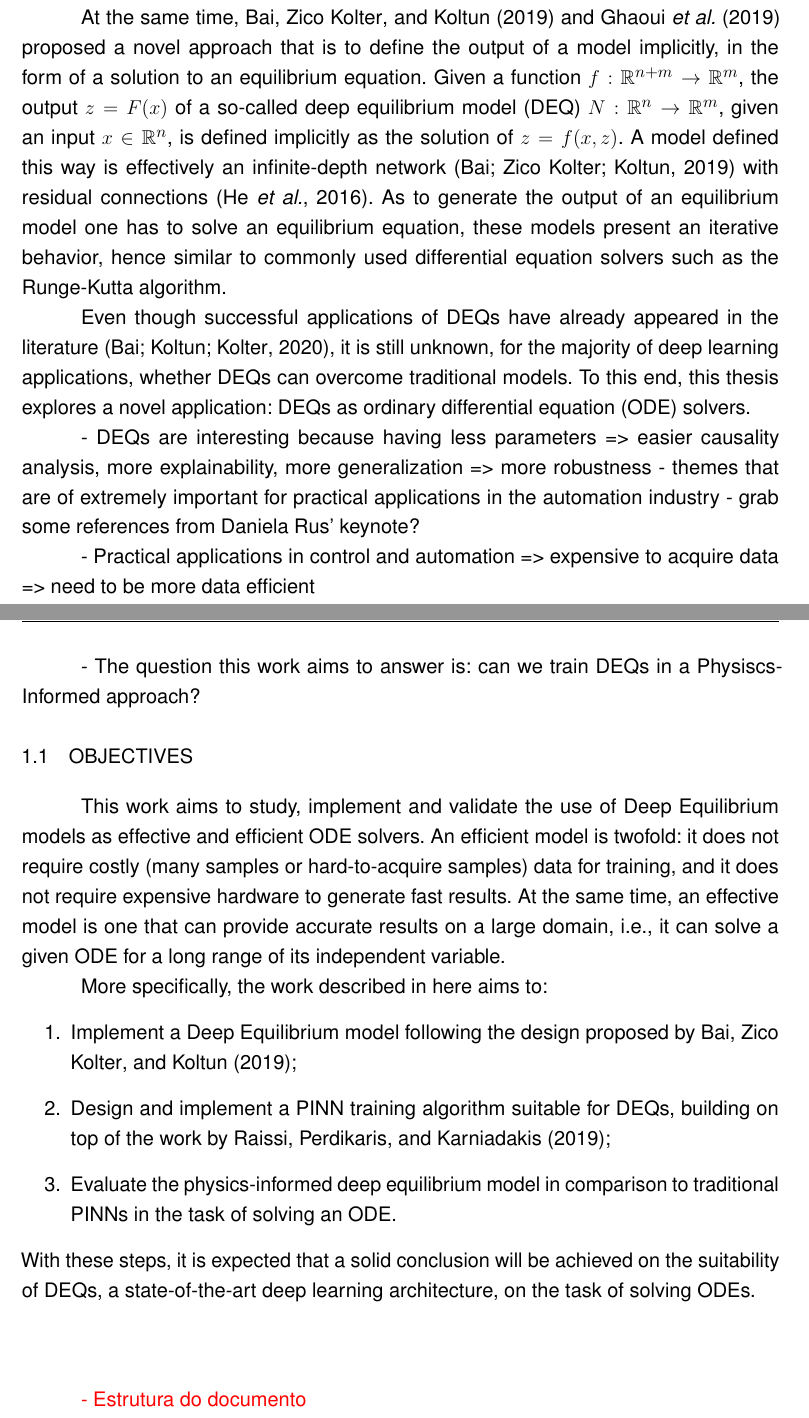
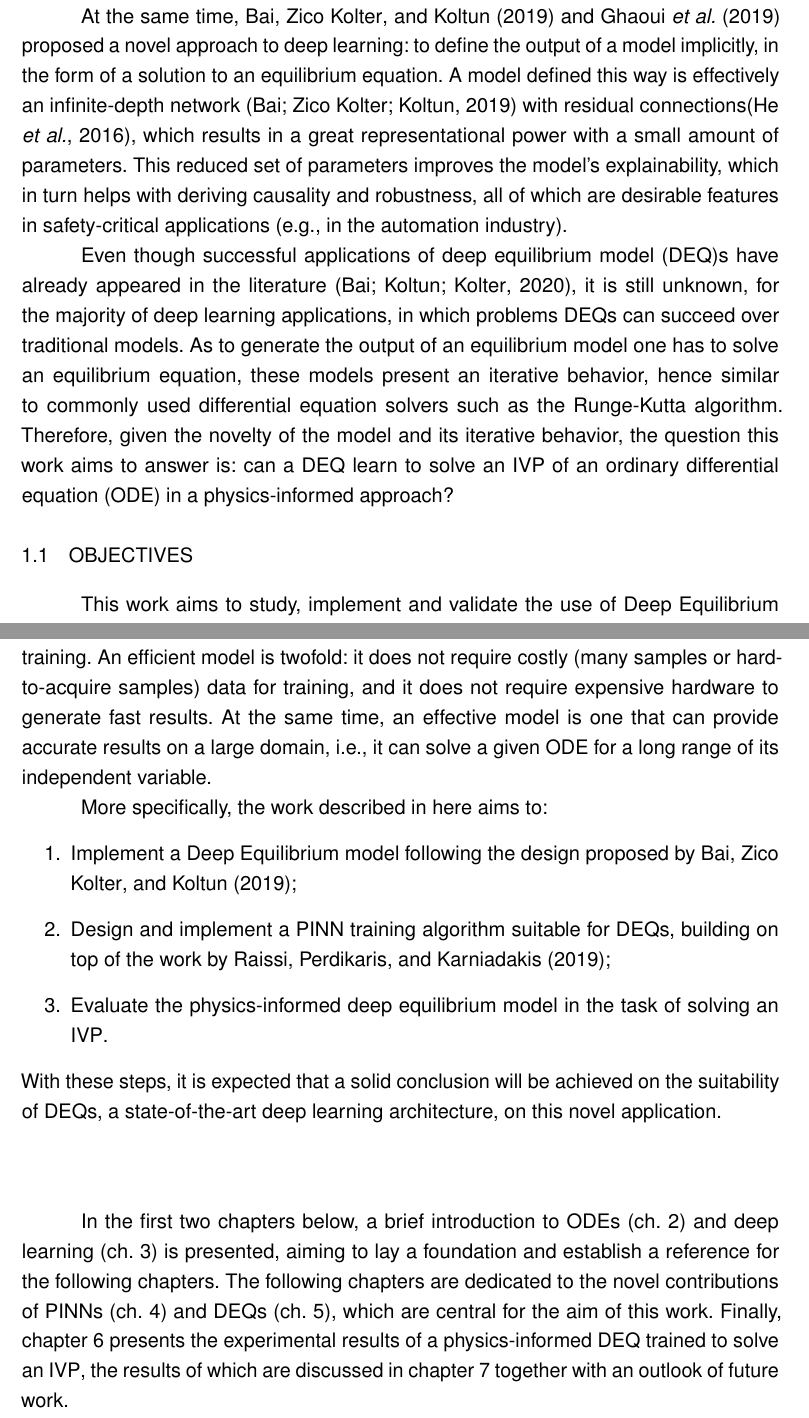
Before and after one commit to brunompacheco/bsc-thesis, a LaTeX thesis (main.tex, which reads chapters/1-chapter.tex): two parts of pages 16 and 17 of 50, joined at a grey line, cut so that both start at the same text. Compiled offline with pdfLaTeX.

Commit message:
review thesis' goal; add structure description

```diff
--- a/chapters/1-chapter.tex
+++ b/chapters/1-chapter.tex
@@ -27,22 +27,17 @@ This makes training deep learning models in such context challenging.
 
 \textcite{Raissi2019} proposed to optimize the dynamics of the model instead of its outputs.
 This way, one can train a deep learning model to approximate the dynamics of a system, given that an accurate description of these dynamics is known (e.g., in the form of differential equations).
-Therefore, only minimal data is necessary, covering the initial and boundary conditions which are usually known beforehand.
+Therefore, only minimal data is necessary to cover the initial and boundary conditions.
 
-At the same time, \textcite{Bai2019} and \textcite{Ghaoui2019} proposed a novel approach that is to define the output of a model implicitly, in the form of a solution to an equilibrium equation.
-Given a function $f:\R^{n+m}\to\R^m$, the output $z = F(x)$ of a so-called \gls{DEQ} $N:\R^n\to \R^m$, given an input $x\in\R^n$, is defined implicitly as the solution of $z = f(x,z)$.
-A model defined this way is effectively an infinite-depth network \cite{Bai2019} with residual connections \cite{he_deep_2016}.
+At the same time, \textcite{Bai2019} and \textcite{Ghaoui2019} proposed a novel approach to deep learning: to define the output of a model implicitly, in the form of a solution to an equilibrium equation.
+% Given a function $f:\R^{n+m}\to\R^m$, the output $z = F(x)$ of a so-called \gls{DEQ} $N:\R^n\to \R^m$, given an input $x\in\R^n$, is defined implicitly as the solution of $z = f(x,z)$.
+A model defined this way is effectively an infinite-depth network \cite{Bai2019} with residual connections\cite{he_deep_2016}, which results in a great representational power with a small amount of parameters.
+This reduced set of parameters improves the model's explainability, which in turn helps with deriving causality and robustness, all of which are desirable features in safety-critical applications (e.g., in the automation industry).
+
+Even though successful applications of \gls{DEQ}s have already appeared in the literature \cite{bai_multiscale_2020}, it is still unknown, for the majority of deep learning applications, in which problems \gls{DEQ}s can succeed over traditional models.
 As to generate the output of an equilibrium model one has to solve an equilibrium equation, these models present an iterative behavior, hence similar to commonly used differential equation solvers such as the Runge-Kutta algorithm.
+Therefore, given the novelty of the model and its iterative behavior, the question this work aims to answer is: can a \gls{DEQ} learn to solve an \gls{IVP} of an \gls{ODE} in a physics-informed approach?
 
-Even though successful applications of \gls{DEQ}s have already appeared in the literature \cite{bai_multiscale_2020}, it is still unknown, for the majority of deep learning applications, whether \gls{DEQ}s can overcome traditional models. To this end, this thesis explores a novel application: \gls{DEQ}s as \gls{ODE} solvers.
-
-- DEQs are interesting because having less parameters => easier causality analysis, more explainability, more generalization => more robustness
-    - themes that are of extremely important for practical applications in the automation industry
-    - grab some references from Daniela Rus' keynote?
-
-- Practical applications in control and automation => expensive to acquire data => need to be more data efficient
-
-- The question this work aims to answer is: can we train DEQs in a Physiscs-Informed approach?
 
 % \textbf{Instruções da Coordenação do PFC:}
 
@@ -65,7 +60,7 @@ Even though successful applications of \gls{DEQ}s have already appeared in the l
 \section{Objectives}
 % ----------------------------------------------------------
 
-This work aims to study, implement and validate the use of Deep Equilibrium models as effective and efficient \gls{ODE} solvers.
+This work aims to study, implement and validate the use of Deep Equilibrium models as effective and efficient solvers for \gls{IVP}s, making use of physics-informed training.
 An efficient model is twofold: it does not require costly (many samples or hard-to-acquire samples) data for training, and it does not require expensive hardware to generate fast results.
 At the same time, an effective model is one that can provide accurate results on a large domain, i.e., it can solve a given \gls{ODE} for a long range of its independent variable.
 
@@ -74,9 +69,9 @@ More specifically, the work described in here aims to:
     \item Implement a Deep Equilibrium model following the design proposed by \textcite{Bai2019};
 
     \item Design and implement a \gls{PINN} training algorithm suitable for \gls{DEQ}s, building on top of the work by \textcite{Raissi2019};
-    \item Evaluate the physics-informed deep equilibrium model in comparison to traditional \gls{PINN}s in the task of solving an \gls{ODE}.
+    \item Evaluate the physics-informed deep equilibrium model in the task of solving an \gls{IVP}.
 \end{enumerate}
-With these steps, it is expected that a solid conclusion will be achieved on the suitability of \gls{DEQ}s, a state-of-the-art deep learning architecture, on the task of solving \gls{ODE}s.
+With these steps, it is expected that a solid conclusion will be achieved on the suitability of \gls{DEQ}s, a state-of-the-art deep learning architecture, on this novel application.
 
 % Having these goals in mind, a model implementation following the approach proposed by \textcite{Bai2019} is desired, with the allied training algorithm proposed by \textcite{Raissi2019} so the dynamics of the model is optimized to match the dynamics of a target system.
 
@@ -87,4 +82,6 @@ With these steps, it is expected that a solid conclusion will be achieved on the
 
 \section*{}
 
-\textcolor{red}{- Estrutura do documento}
+In the first two chapters below, a brief introduction to \gls{ODE}s (ch. \ref{ch:ode}) and deep learning (ch. \ref{ch:deep-learning}) is presented, aiming to lay a foundation and establish a reference for the following chapters.
+The following chapters are dedicated to the novel contributions of \gls{PINN}s (ch. \ref{ch:pinn}) and \gls{DEQ}s (ch. \ref{ch:deq}), which are central for the aim of this work.
+Finally, chapter \ref{ch:experiments} presents the experimental results of a physics-informed \gls{DEQ} trained to solve an \gls{IVP}, the results of which are discussed in chapter \ref{ch:conclusion} together with an outlook of future work.
```
Also changed, not shown: chapters/1-chapter.tex (6 more changed lines).
